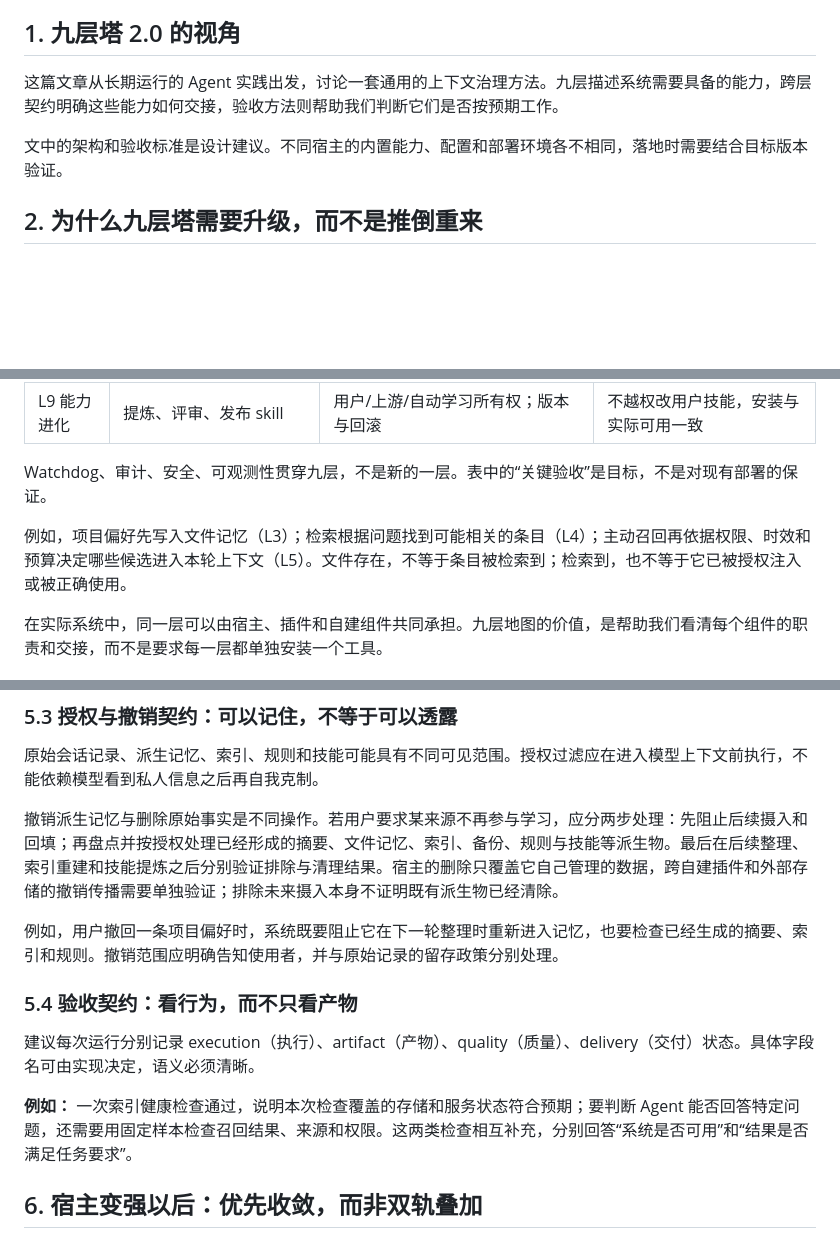
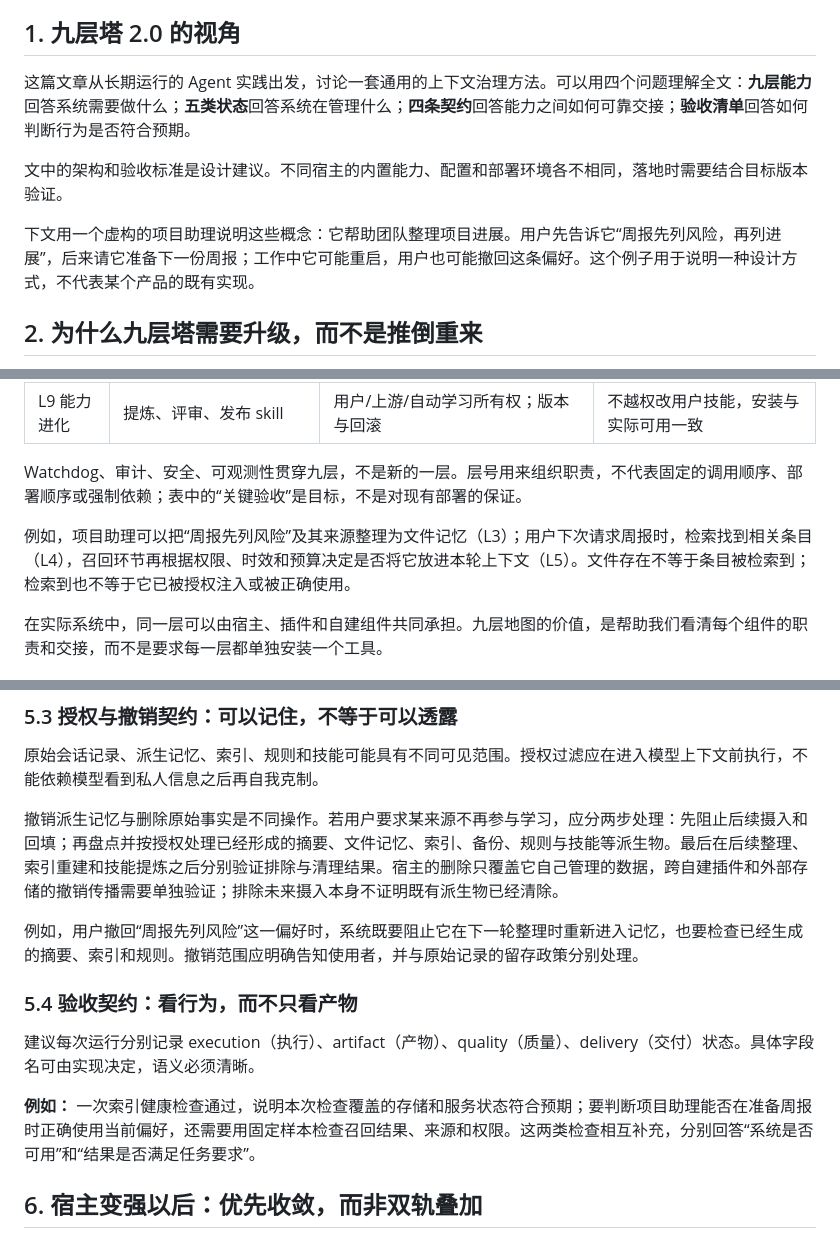
Before and after one commit to ai-freer/context-tower-article, a Markdown page: 04-context-tower-2.0.md, 3 parts joined by grey strips. Drawn GitHub-style; blank space fills up the shorter version.

```diff
--- a/04-context-tower-2.0.md
+++ b/04-context-tower-2.0.md
@@ -14,9 +14,11 @@
 
 ## 1. 九层塔 2.0 的视角
 
-这篇文章从长期运行的 Agent 实践出发，讨论一套通用的上下文治理方法。九层描述系统需要具备的能力，跨层契约明确这些能力如何交接，验收方法则帮助我们判断它们是否按预期工作。
+这篇文章从长期运行的 Agent 实践出发，讨论一套通用的上下文治理方法。可以用四个问题理解全文：**九层能力**回答系统需要做什么；**五类状态**回答系统在管理什么；**四条契约**回答能力之间如何可靠交接；**验收清单**回答如何判断行为是否符合预期。
 
 文中的架构和验收标准是设计建议。不同宿主的内置能力、配置和部署环境各不相同，落地时需要结合目标版本验证。
+
+下文用一个虚构的项目助理说明这些概念：它帮助团队整理项目进展。用户先告诉它“周报先列风险，再列进展”，后来请它准备下一份周报；工作中它可能重启，用户也可能撤回这条偏好。这个例子用于说明一种设计方式，不代表某个产品的既有实现。
 
 ## 2. 为什么九层塔需要升级，而不是推倒重来
 
@@ -40,9 +42,9 @@
 | L8 自我迭代 | 纠错、signals、规则晋升 | 证据阈值、适用范围、评审与淘汰 | 一次性偏好不变成全局规则，旧规则可退役 |
 | L9 能力进化 | 提炼、评审、发布 skill | 用户/上游/自动学习所有权；版本与回滚 | 不越权改用户技能，安装与实际可用一致 |
 
-Watchdog、审计、安全、可观测性贯穿九层，不是新的一层。表中的“关键验收”是目标，不是对现有部署的保证。
+Watchdog、审计、安全、可观测性贯穿九层，不是新的一层。层号用来组织职责，不代表固定的调用顺序、部署顺序或强制依赖；表中的“关键验收”是目标，不是对现有部署的保证。
 
-例如，项目偏好先写入文件记忆（L3）；检索根据问题找到可能相关的条目（L4）；主动召回再依据权限、时效和预算决定哪些候选进入本轮上下文（L5）。文件存在，不等于条目被检索到；检索到，也不等于它已被授权注入或被正确使用。
+例如，项目助理可以把“周报先列风险”及其来源整理为文件记忆（L3）；用户下次请求周报时，检索找到相关条目（L4），召回环节再根据权限、时效和预算决定是否将它放进本轮上下文（L5）。文件存在不等于条目被检索到；检索到也不等于它已被授权注入或被正确使用。
 
 在实际系统中，同一层可以由宿主、插件和自建组件共同承担。九层地图的价值，是帮助我们看清每个组件的职责和交接，而不是要求每一层都单独安装一个工具。
 
@@ -115,13 +125,13 @@ Watchdog、审计、安全、可观测性贯穿九层，不是新的一层。表
 
 撤销派生记忆与删除原始事实是不同操作。若用户要求某来源不再参与学习，应分两步处理：先阻止后续摄入和回填；再盘点并按授权处理已经形成的摘要、文件记忆、索引、备份、规则与技能等派生物。最后在后续整理、索引重建和技能提炼之后分别验证排除与清理结果。宿主的删除只覆盖它自己管理的数据，跨自建插件和外部存储的撤销传播需要单独验证；排除未来摄入本身不证明既有派生物已经清除。
 
-例如，用户撤回一条项目偏好时，系统既要阻止它在下一轮整理时重新进入记忆，也要检查已经生成的摘要、索引和规则。撤销范围应明确告知使用者，并与原始记录的留存政策分别处理。
+例如，用户撤回“周报先列风险”这一偏好时，系统既要阻止它在下一轮整理时重新进入记忆，也要检查已经生成的摘要、索引和规则。撤销范围应明确告知使用者，并与原始记录的留存政策分别处理。
 
 ### 5.4 验收契约：看行为，而不只看产物
 
 建议每次运行分别记录 execution（执行）、artifact（产物）、quality（质量）、delivery（交付）状态。具体字段名可由实现决定，语义必须清晰。
 
-**例如：** 一次索引健康检查通过，说明本次检查覆盖的存储和服务状态符合预期；要判断 Agent 能否回答特定问题，还需要用固定样本检查召回结果、来源和权限。这两类检查相互补充，分别回答“系统是否可用”和“结果是否满足任务要求”。
+**例如：** 一次索引健康检查通过，说明本次检查覆盖的存储和服务状态符合预期；要判断项目助理能否在准备周报时正确使用当前偏好，还需要用固定样本检查召回结果、来源和权限。这两类检查相互补充，分别回答“系统是否可用”和“结果是否满足任务要求”。
 
 ## 6. 宿主变强以后：优先收敛，而非双轨叠加
 
```
Also changed, not shown: other parts of 04-context-tower-2.0.md (+25 -17 lines).
